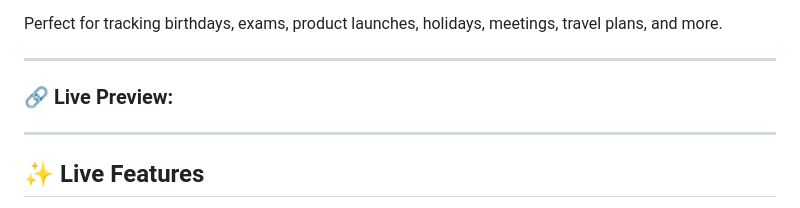
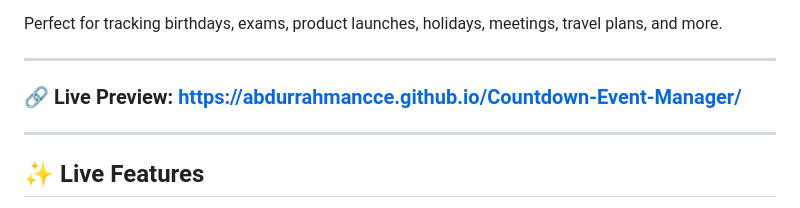
Before and after one commit to abdurrahmancce/Countdown-Event-Manager, a Markdown page: README.md, the part around one of its changes. Rendered like a GitHub page.

```diff
--- a/README.md
+++ b/README.md
@@ -7,7 +7,7 @@ Perfect for tracking birthdays, exams, product launches, holidays, meetings, tra
 
 ---
 
-### 🔗 Live Preview:
+### 🔗 Live Preview: https://abdurrahmancce.github.io/Countdown-Event-Manager/
 
 ---
 
```
Also changed, not shown: other parts of README.md (+3 -0 lines).
